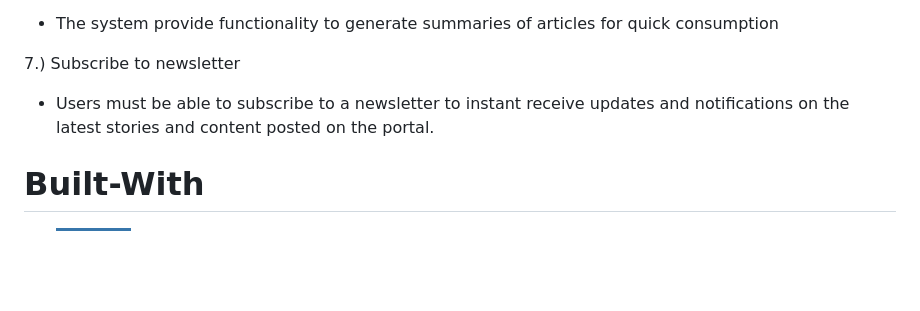
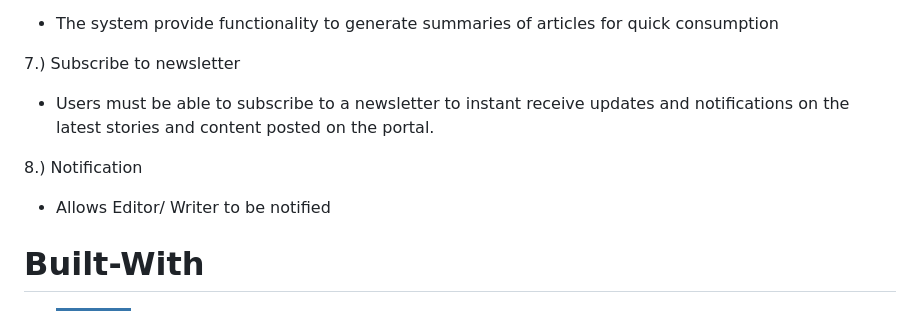
Before and after one commit to tomasdanjo/The-Tribune, a Markdown page: README.md, the part around the change. Drawn GitHub-style; badges without logos; blank space fills up the shorter version.

```diff
--- a/README.md
+++ b/README.md
@@ -55,6 +55,9 @@ This project is created by:
 7.) Subscribe to newsletter
 - Users must be able to subscribe to a newsletter to instant receive updates and notifications on the latest stories and content posted on the portal.
 
+8.) Notification
+- Allows Editor/ Writer to be notified
+
 # Built-With
 
 - ![Python Badge](https://img.shields.io/badge/Python-3776AB?style=for-the-badge&logo=python&logoColor=FFD43B)
```
